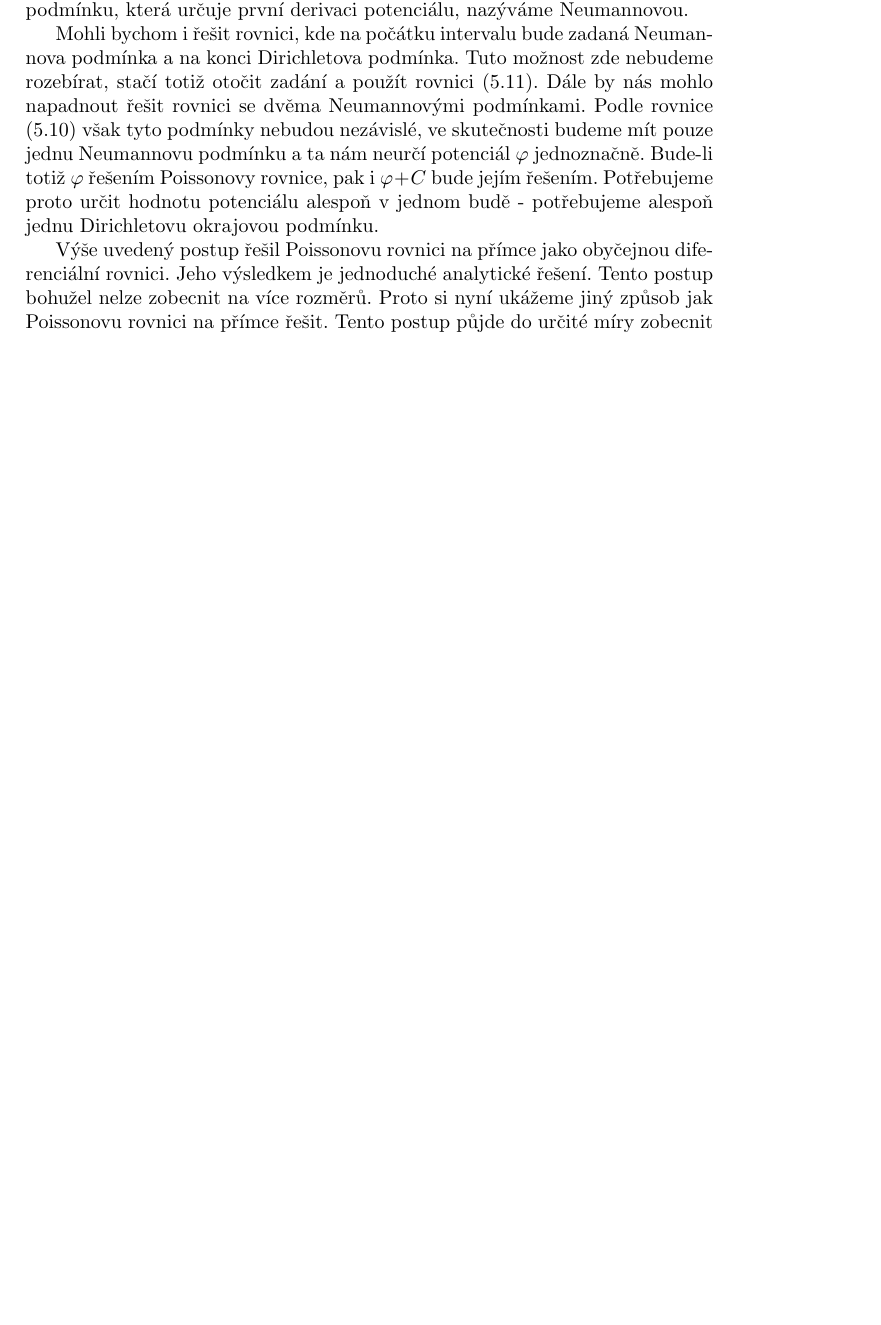
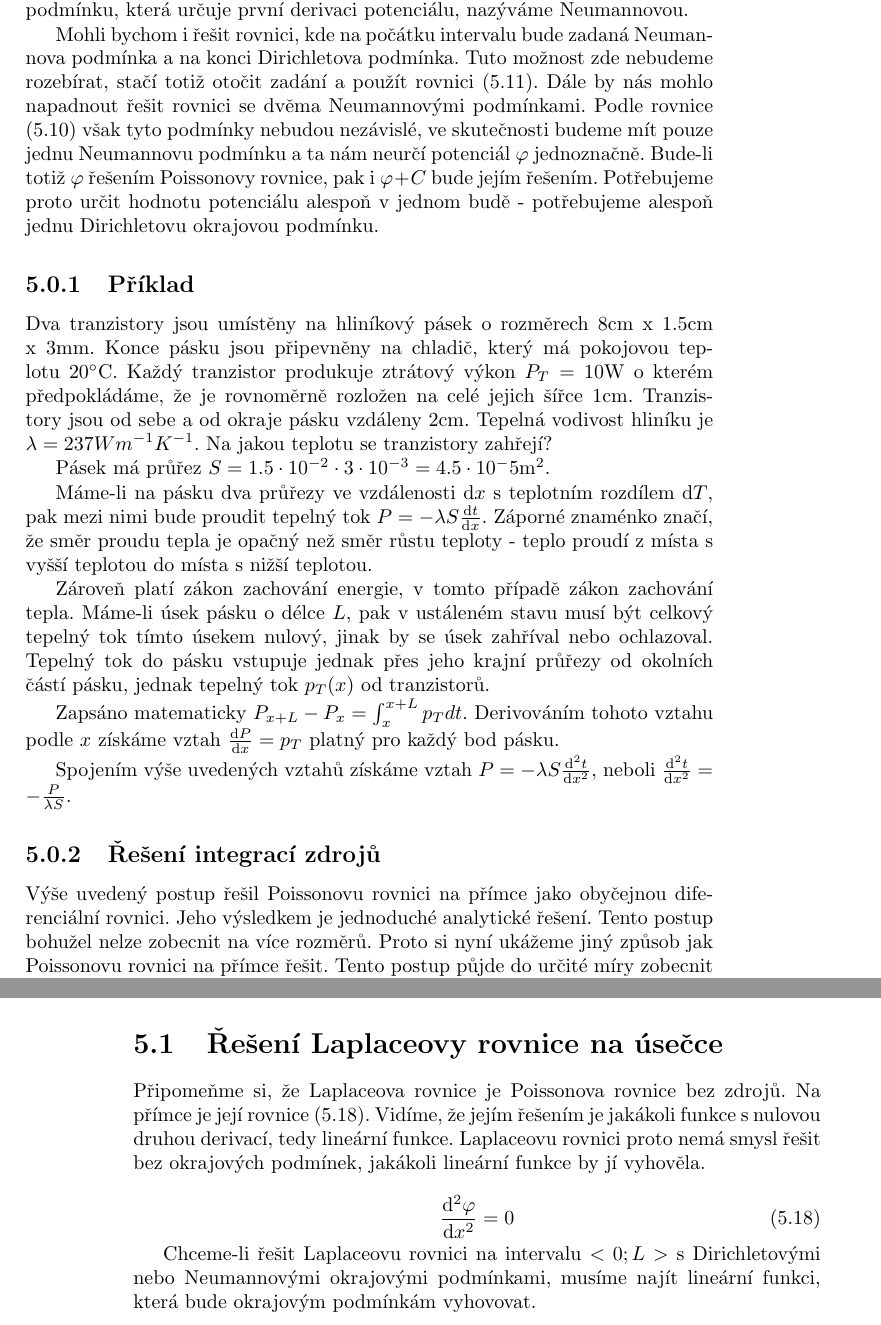
Before and after one commit to LezakPetr/poisson, a LaTeX thesis (poisson.tex): part of page 27 of 41 before the commit and two parts of pages 27 and 28 of 41 after it, the two joined at a grey line, cut so that both start at the same text, the shorter picture padded with empty space. Compiled offline with pdfLaTeX.

Commit message:
Priklad - chladic

```diff
--- a/poisson.tex
+++ b/poisson.tex
@@ -3,6 +3,7 @@
 \usepackage[czech]{babel}
 \usepackage{amsmath}
 \usepackage{tikz}
+\usepackage{siunitx}
 \usetikzlibrary{math}
 
 \newcommand{\vect}[1]{\boldsymbol{#1}}
@@ -1022,6 +1023,30 @@ Dále by nás mohlo napadnout řešit rovnici se dvěma Neumannovými podmínkam
 potenciál \(\varphi\) jednoznačně. Bude-li totiž \(\varphi\) řešením Poissonovy rovnice, pak i \(\varphi + C\) bude jejím řešením. Potřebujeme proto určit hodnotu potenciálu alespoň v jednom budě - potřebujeme alespoň
 jednu Dirichletovu okrajovou podmínku.
 
+\subsection{Příklad}
+
+Dva tranzistory jsou umístěny na hliníkový pásek o rozměrech 8cm x 1.5cm x 3mm. Konce pásku jsou připevněny
+na chladič, který má pokojovou teplotu 20\si{\degree}C. Každý tranzistor produkuje ztrátový výkon \(P_T = 10\mathrm{W}\) o kterém předpokládáme,
+že je rovnoměrně rozložen na celé jejich šířce 1cm. Tranzistory jsou od sebe a od okraje pásku vzdáleny 2cm.
+Tepelná vodivost hliníku je \(\lambda = 237 W m^{-1} K^{-1}\). Na jakou teplotu se tranzistory zahřejí?
+
+Pásek má průřez \(S = 1.5 \cdot 10^{-2} \cdot 3 \cdot 10^{-3} = 4.5 \cdot 10^-5 \mathrm{m^2}\).
+
+Máme-li na pásku dva průřezy ve vzdálenosti \(\mathrm{d}x\) s teplotním rozdílem \(\mathrm{d}T\), pak mezi nimi bude proudit
+tepelný tok \(P = -\lambda S \frac{\mathrm{d}t}{\mathrm{d}x}\). Záporné znaménko značí, že směr proudu tepla je opačný než směr růstu
+teploty - teplo proudí z místa s vyšší teplotou do místa s nižší teplotou.
+
+Zároveň platí zákon zachování energie, v tomto případě zákon zachování tepla. Máme-li úsek pásku o délce \(L\), pak
+v ustáleném stavu musí být celkový tepelný tok tímto úsekem nulový, jinak by se úsek zahříval nebo ochlazoval.
+Tepelný tok do pásku vstupuje jednak přes jeho krajní průřezy od okolních částí pásku, jednak tepelný tok \(p_T(x)\) od tranzistorů.
+
+Zapsáno matematicky \(P_{x+L} - P_{x} = \int_{x}^{x+L} p_T dt\). Derivováním tohoto vztahu podle \(x\) získáme vztah
+\(\frac{\mathrm{d}P}{\mathrm{d}x} = p_T\) platný pro každý bod pásku.
+
+Spojením výše uvedených vztahů získáme vztah \(P = -\lambda S \frac{\mathrm{d}^2 t}{\mathrm{d}x^2}\), neboli \(\frac{\mathrm{d}^2 t}{\mathrm{d}x^2} = -\frac{P}{\lambda S}\).
+
+\subsection{Řešení integrací zdrojů}
+
 Výše uvedený postup řešil Poissonovu rovnici na přímce jako obyčejnou diferenciální rovnici. Jeho výsledkem je jednoduché analytické řešení. Tento postup bohužel nelze zobecnit na více rozměrů. Proto si nyní ukážeme
 jiný způsob jak Poissonovu rovnici na přímce řešit. Tento postup půjde do určité míry zobecnit do více rozměrů.
 
@@ -1066,6 +1092,19 @@ d \varphi = \frac{f(t)}{2} | x - t| dt
 \label{eq:reseni_primka_bodove_6}
 \varphi(x) = \frac{1}{2} \int_{-\infty}^{+\infty} f(t) | x - t| dt
 \end{equation}
+
+\section{Řešení Laplaceovy rovnice na úsečce}
+
+Připomeňme si, že Laplaceova rovnice je Poissonova rovnice bez zdrojů. Na přímce je její rovnice \eqref{eq:laplace_primka_1}. Vidíme, že jejím řešením je jakákoli funkce s nulovou druhou derivací,
+tedy lineární funkce. Laplaceovu rovnici proto nemá smysl řešit bez okrajových podmínek, jakákoli lineární funkce by jí vyhověla.
+
+\begin{equation}
+\label{eq:laplace_primka_1}
+\frac{\mathrm{d}^2 \varphi}{\mathrm{d}x^2} = 0
+\end{equation}
+
+Chceme-li řešit Laplaceovu rovnici na intervalu \(<0; L>\) s Dirichletovými nebo Neumannovými okrajovými podmínkami, musíme najít lineární funkci, která bude okrajovým podmínkám vyhovovat.
+
 
 \chapter{Využití symetrie}
 
```
Also changed, not shown: poisson.tex (3 more changed lines), 2 other files.
